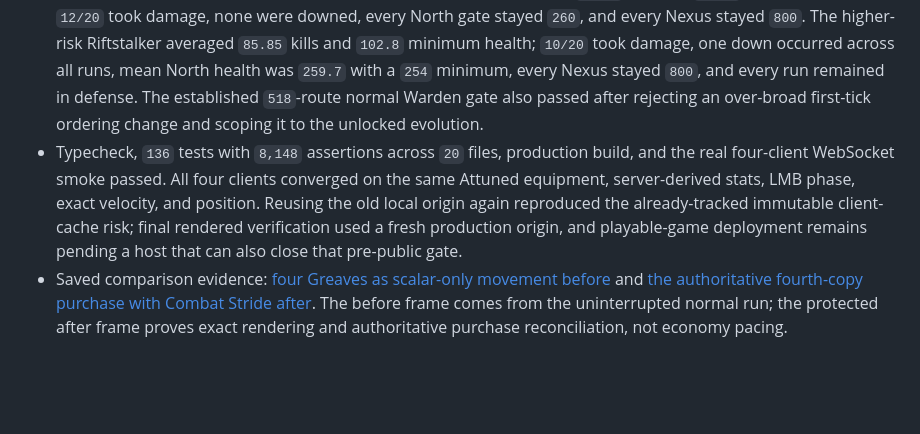
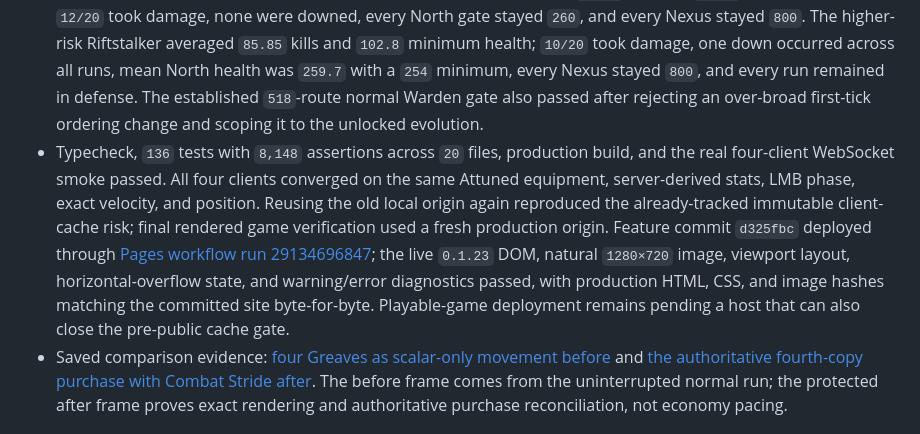
Before and after one commit to FabienGreard/x-hero-siege, a Markdown page: docs/PLAYTEST.md, the part around the change. Rendered like a GitHub page; blank space fills up the shorter version.

Commit message:
docs(release): record Carry the Step deployment

```diff
--- a/docs/PLAYTEST.md
+++ b/docs/PLAYTEST.md
@@ -104,7 +104,7 @@ After verifying the slice, record the result and begin the next cycle from the n
 - The existing fourth-copy Greaves Attunement now unlocks Combat Stride. Raw counts zero through three retain no new action movement; counts four through six retain `15%` of their current server-derived Move Speed during basic windup and active impact. At four copies that is Warden `2.3625`, Riftstalker `2.8125`, Ashcaller `2.43`, and Gravebinder `2.52` world units per second. Idle remains `100%`, every recovery remains `45%`, abilities receive no Combat Stride movement, and damage, cadence, aim, impact origin, projectile and melee geometry are unchanged.
 - In the production-bundle Forge fixture at native `1280×720`, the fourth-copy card rendered `MOVE SPEED 13.7 → 15.8`, `ATTUNES`, and `COMBAT STRIDE · 2.4 WORLD/S DURING LMB`. One real authoritative mouse purchase spent `30 → 0`, filled the fourth unrestricted socket, updated the grouped stack to `×4 / +50% MOVE SPEED / COMBAT STRIDE`, added `2.4 WORLD/S · WINDUP + IMPACT` to Iron Cleave, and announced the existing Attunement plus the unlocked evolution. Repeated browser movement and primary inputs produced exact authoritative `2.3625` velocity during the real windup. The full Stats/shop/battlefield composition remained readable and browser warning/error logs were empty.
 - Twenty stratified normal-timing late-build Warden defenses averaged `147.3` kills and `180.8` minimum health; `12/20` took damage, none were downed, every North gate stayed `260`, and every Nexus stayed `800`. The higher-risk Riftstalker averaged `85.85` kills and `102.8` minimum health; `10/20` took damage, one down occurred across all runs, mean North health was `259.7` with a `254` minimum, every Nexus stayed `800`, and every run remained in defense. The established `518`-route normal Warden gate also passed after rejecting an over-broad first-tick ordering change and scoping it to the unlocked evolution.
-- Typecheck, `136` tests with `8,148` assertions across `20` files, production build, and the real four-client WebSocket smoke passed. All four clients converged on the same Attuned equipment, server-derived stats, LMB phase, exact velocity, and position. Reusing the old local origin again reproduced the already-tracked immutable client-cache risk; final rendered verification used a fresh production origin, and playable-game deployment remains pending a host that can also close that pre-public gate.
+- Typecheck, `136` tests with `8,148` assertions across `20` files, production build, and the real four-client WebSocket smoke passed. All four clients converged on the same Attuned equipment, server-derived stats, LMB phase, exact velocity, and position. Reusing the old local origin again reproduced the already-tracked immutable client-cache risk; final rendered game verification used a fresh production origin. Feature commit `d325fbc` deployed through [Pages workflow run 29134696847](https://github.com/FabienGreard/x-hero-siege/actions/runs/29134696847); the live `0.1.23` DOM, natural `1280×720` image, viewport layout, horizontal-overflow state, and warning/error diagnostics passed, with production HTML, CSS, and image hashes matching the committed site byte-for-byte. Playable-game deployment remains pending a host that can also close the pre-public cache gate.
 - Saved comparison evidence: [four Greaves as scalar-only movement before](playtest/carry-the-step-before.jpg) and [the authoritative fourth-copy purchase with Combat Stride after](playtest/carry-the-step-after.jpg). The before frame comes from the uninterrupted normal run; the protected after frame proves exact rendering and authoritative purchase reconciliation, not economy pacing.
 
 ## Recorded verification — `0.1.22`, 2026-07-11
```
Also changed, not shown: docs/ROADMAP.md (+1 -1 lines).
